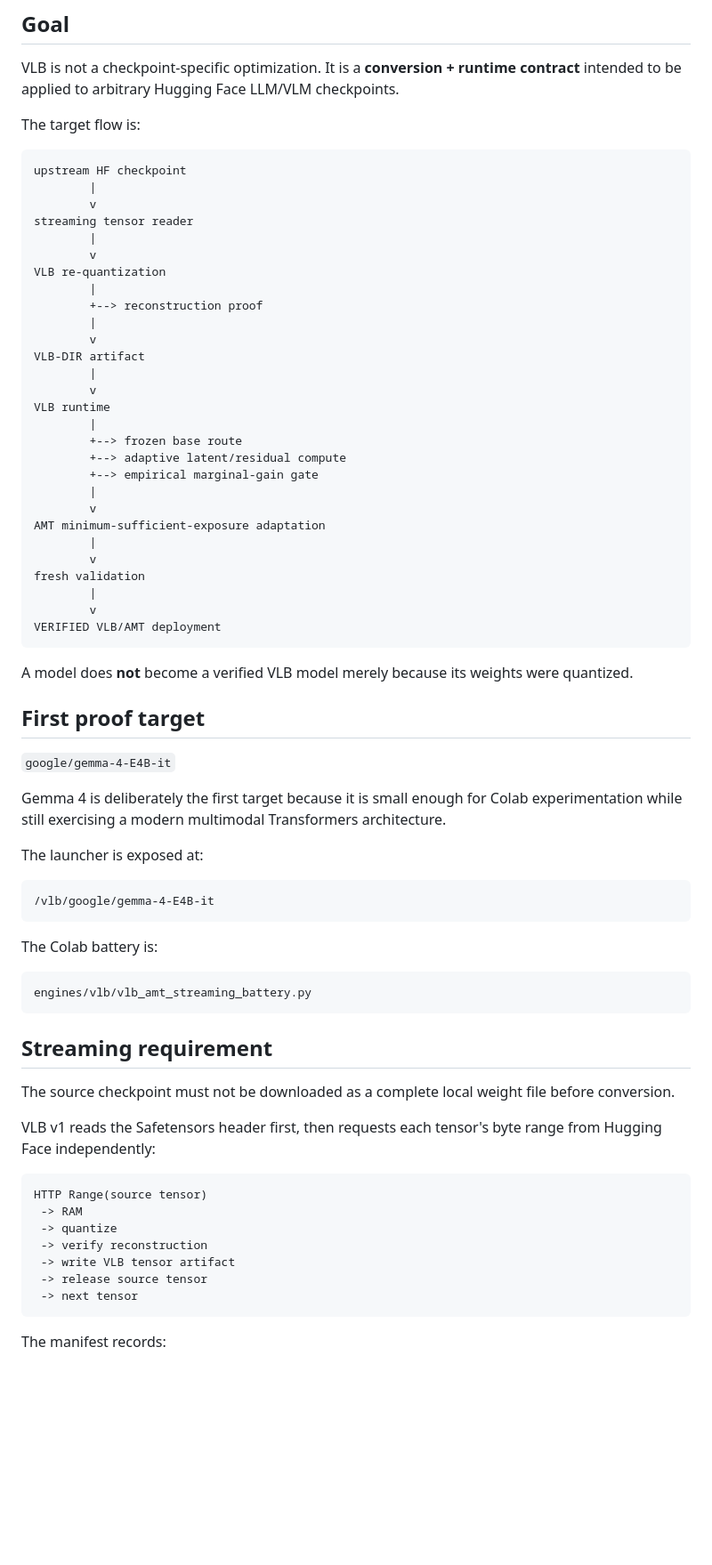
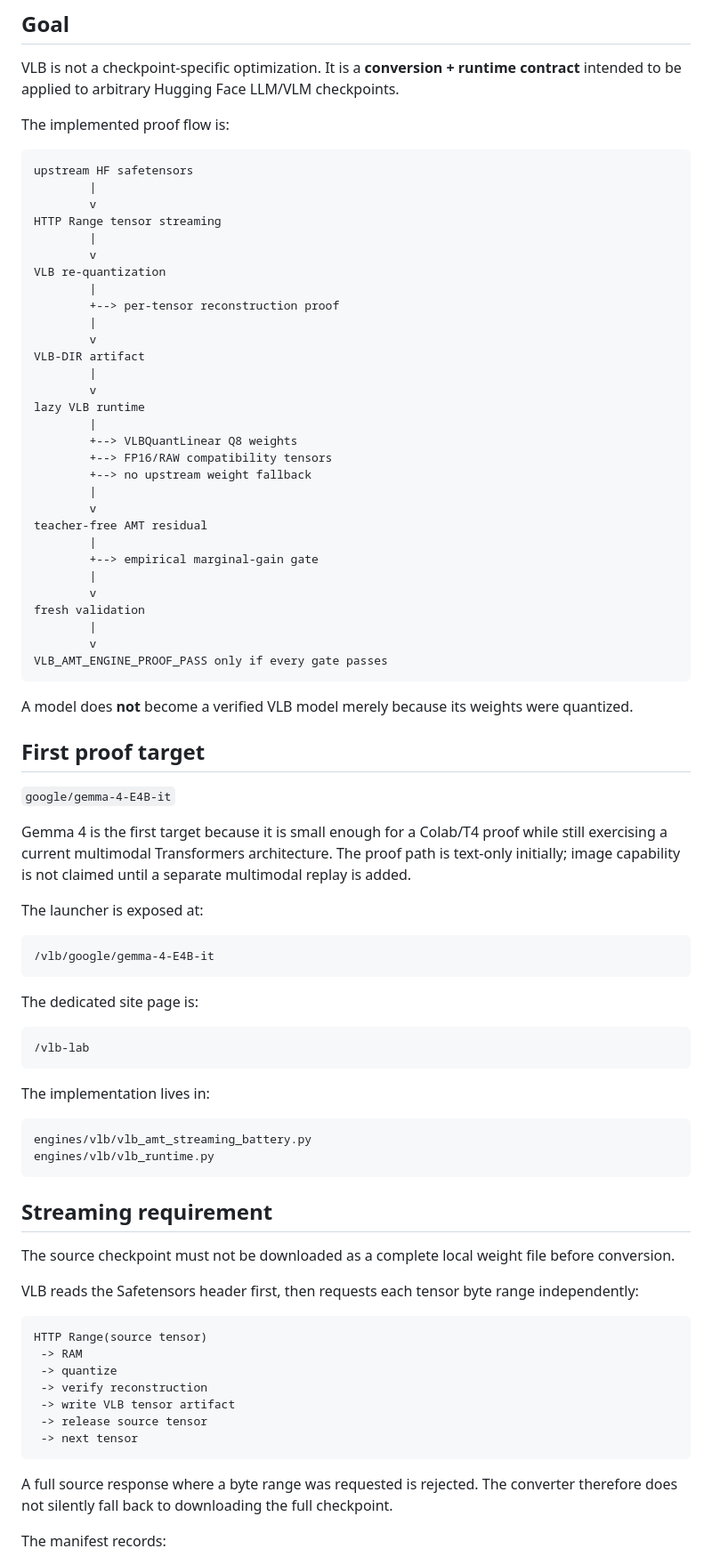
Before and after one commit to programador-powershell/RIFT-LM, a Markdown page: docs/VLB_AMT_ENGINE_V1.md, the part around one of its changes. Shown at 89% size. GitHub-like rendering; blank space fills up the shorter version.

````diff
--- a/docs/VLB_AMT_ENGINE_V1.md
+++ b/docs/VLB_AMT_ENGINE_V1.md
@@ -4,37 +4,39 @@
 
 VLB is not a checkpoint-specific optimization. It is a **conversion + runtime contract** intended to be applied to arbitrary Hugging Face LLM/VLM checkpoints.
 
-The target flow is:
+The implemented proof flow is:
 
 ```text
-upstream HF checkpoint
+upstream HF safetensors
         |
         v
-streaming tensor reader
+HTTP Range tensor streaming
         |
         v
 VLB re-quantization
         |
-        +--> reconstruction proof
+        +--> per-tensor reconstruction proof
         |
         v
 VLB-DIR artifact
         |
         v
-VLB runtime
+lazy VLB runtime
         |
-        +--> frozen base route
-        +--> adaptive latent/residual compute
-        +--> empirical marginal-gain gate
+        +--> VLBQuantLinear Q8 weights
+        +--> FP16/RAW compatibility tensors
+        +--> no upstream weight fallback
         |
         v
-AMT minimum-sufficient-exposure adaptation
+teacher-free AMT residual
+        |
+        +--> empirical marginal-gain gate
         |
         v
 fresh validation
         |
         v
-VERIFIED VLB/AMT deployment
+VLB_AMT_ENGINE_PROOF_PASS only if every gate passes
 ```
 
 A model does **not** become a verified VLB model merely because its weights were quantized.
@@ -43,7 +45,7 @@ A model does **not** become a verified VLB model merely because its weights were
 
 `google/gemma-4-E4B-it`
 
-Gemma 4 is deliberately the first target because it is small enough for Colab experimentation while still exercising a modern multimodal Transformers architecture.
+Gemma 4 is the first target because it is small enough for a Colab/T4 proof while still exercising a current multimodal Transformers architecture. The proof path is text-only initially; image capability is not claimed until a separate multimodal replay is added.
 
 The launcher is exposed at:
 
@@ -51,17 +53,24 @@ The launcher is exposed at:
 /vlb/google/gemma-4-E4B-it
 ```
 
-The Colab battery is:
+The dedicated site page is:
+
+```text
+/vlb-lab
+```
+
+The implementation lives in:
 
 ```text
 engines/vlb/vlb_amt_streaming_battery.py
+engines/vlb/vlb_runtime.py
 ```
 
 ## Streaming requirement
 
 The source checkpoint must not be downloaded as a complete local weight file before conversion.
 
-VLB v1 reads the Safetensors header first, then requests each tensor's byte range from Hugging Face independently:
+VLB reads the Safetensors header first, then requests each tensor byte range independently:
 
 ```text
 HTTP Range(source tensor)
@@ -72,6 +81,8 @@ HTTP Range(source tensor)
  -> release source tensor
  -> next tensor
 ```
+
+A full source response where a byte range was requested is rejected. The converter therefore does not silently fall back to downloading the full checkpoint.
 
 The manifest records:
 
````
Also changed, not shown: other parts of docs/VLB_AMT_ENGINE_V1.md (+106 -47 lines).
